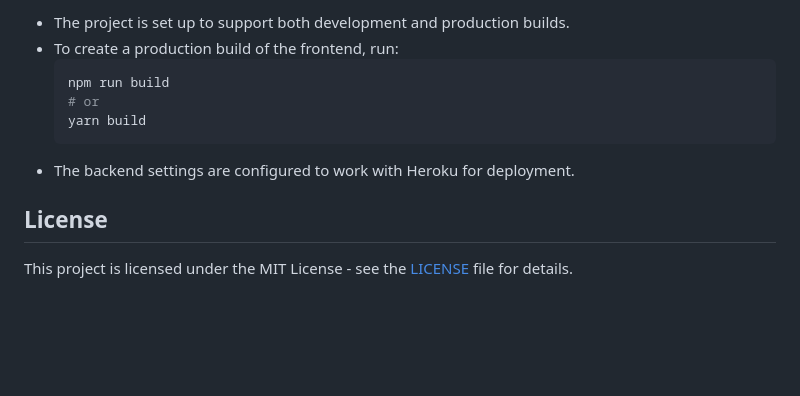
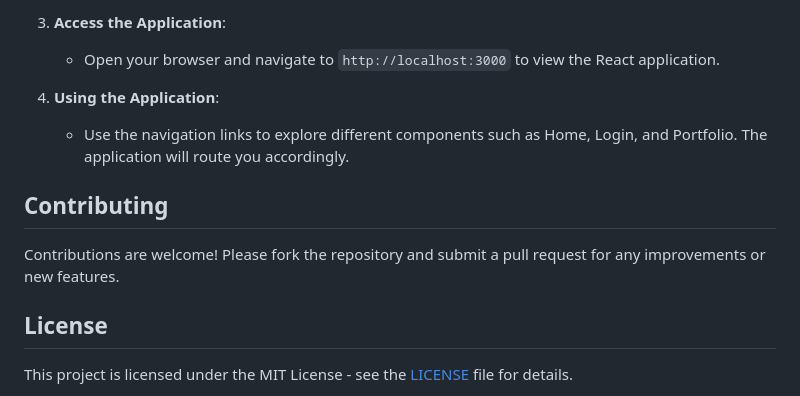
Before and after one commit to rmahtab0079/stock_app, a Markdown page: README.md, the part around one of its changes. Drawn GitHub-style; blank space fills up the shorter version.

````diff
--- a/README.md
+++ b/README.md
@@ -155,12 +76,13 @@ To set up this project locally, follow these steps:
 
-- The project is set up to support both development and production builds.
-- To create a production build of the frontend, run:
-    ```bash
-    npm run build
-    # or
-    yarn build
-    ```
-- The backend settings are configured to work with Heroku for deployment.
+3. **Access the Application**:
+   - Open your browser and navigate to `http://localhost:3000` to view the React application.
+
+4. **Using the Application**:
+   - Use the navigation links to explore different components such as Home, Login, and Portfolio. The application will route you accordingly.
+
+## Contributing
+
+Contributions are welcome! Please fork the repository and submit a pull request for any improvements or new features.
 
 ## License
 
````
Also changed, not shown: other parts of README.md (+50 -129 lines).
